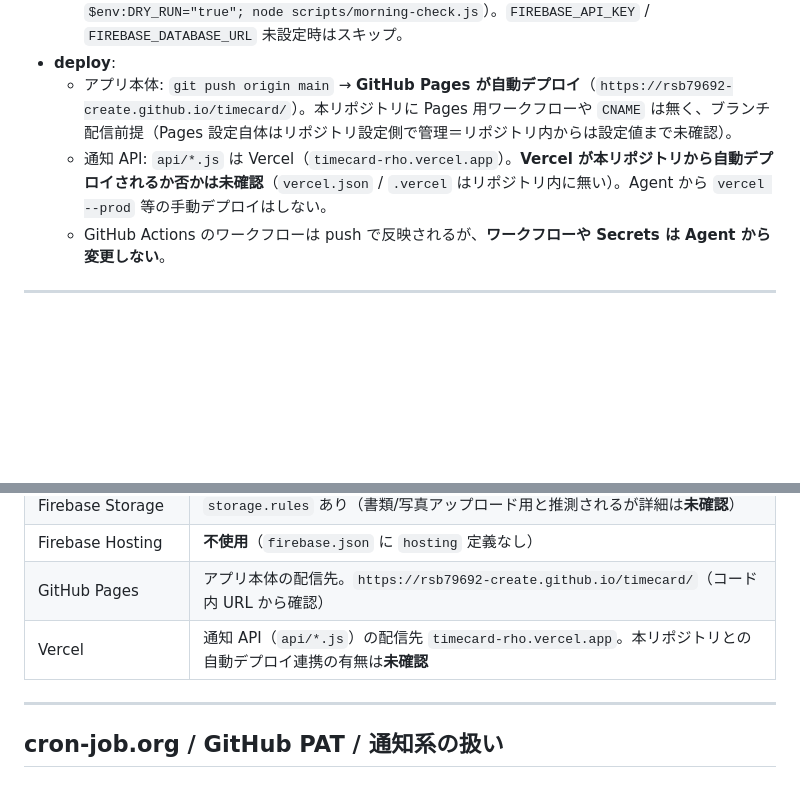
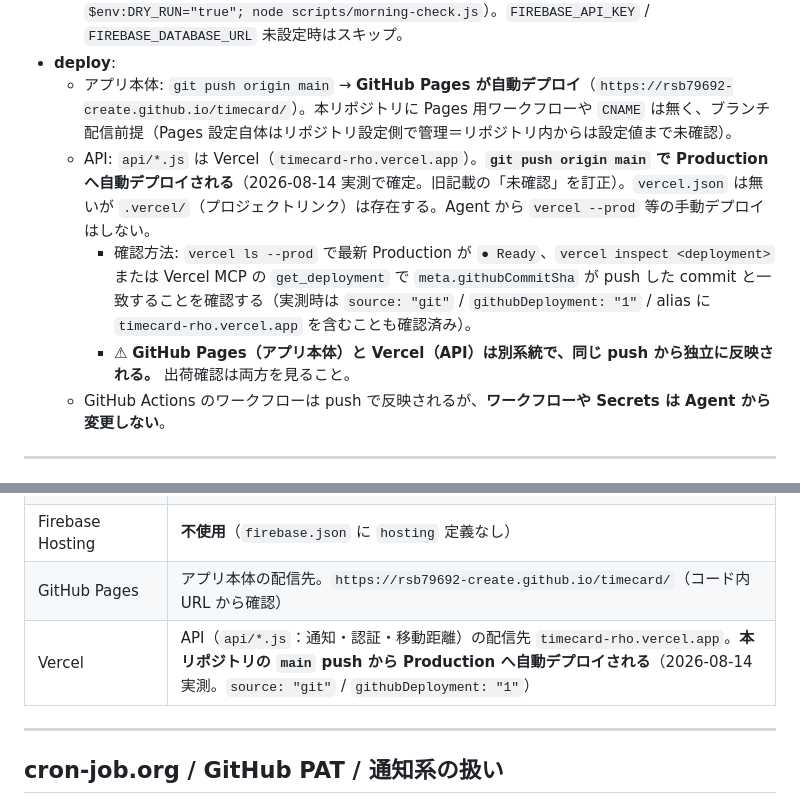
Before and after one commit to rsb79692-create/timecard, a Markdown page: AGENTS.md, 2 parts joined by grey strips. GitHub-like rendering; blank space fills up the shorter version.

Commit message:
docs: Vercel自動デプロイの「未確認」を実測結果で確定
git push origin main で api/*.js が Vercel Production へ自動デプロイされる
ことを実測で確認したため、AGENTS.md の未確認記載を訂正する。
確認手順（vercel ls --prod / githubCommitSha の照合）も併記した。

Co-Authored-By: Claude Opus 5 (1M context) <noreply@anthropic.com>

```diff
--- a/AGENTS.md
+++ b/AGENTS.md
@@ -460,7 +460,9 @@ CSV形式を固定する。テスト件数は増減するため固定値を規
   - 通知ロジック dryRun（送信なし）: `DRY_RUN=true node scripts/morning-check.js`（PowerShell: `$env:DRY_RUN="true"; node scripts/morning-check.js`）。`FIREBASE_API_KEY` / `FIREBASE_DATABASE_URL` 未設定時はスキップ。
 - **deploy**:
   - アプリ本体: `git push origin main` → **GitHub Pages が自動デプロイ**（`https://rsb79692-create.github.io/timecard/`）。本リポジトリに Pages 用ワークフローや `CNAME` は無く、ブランチ配信前提（Pages 設定自体はリポジトリ設定側で管理＝リポジトリ内からは設定値まで未確認）。
-  - 通知 API: `api/*.js` は Vercel（`timecard-rho.vercel.app`）。**Vercel が本リポジトリから自動デプロイされるか否かは未確認**（`vercel.json` / `.vercel` はリポジトリ内に無い）。Agent から `vercel --prod` 等の手動デプロイはしない。
+  - API: `api/*.js` は Vercel（`timecard-rho.vercel.app`）。**`git push origin main` で Production へ自動デプロイされる**（2026-08-14 実測で確定。旧記載の「未確認」を訂正）。`vercel.json` は無いが `.vercel/`（プロジェクトリンク）は存在する。Agent から `vercel --prod` 等の手動デプロイはしない。
+    - 確認方法: `vercel ls --prod` で最新 Production が `● Ready`、`vercel inspect <deployment>` または Vercel MCP の `get_deployment` で `meta.githubCommitSha` が push した commit と一致することを確認する（実測時は `source: "git"` / `githubDeployment: "1"` / alias に `timecard-rho.vercel.app` を含むことも確認済み）。
+    - ⚠ **GitHub Pages（アプリ本体）と Vercel（API）は別系統で、同じ push から独立に反映される。** 出荷確認は両方を見ること。
   - GitHub Actions のワークフローは push で反映されるが、**ワークフローや Secrets は Agent から変更しない**。
 
 ---
@@ -475,7 +477,7 @@ CSV形式を固定する。テスト件数は増減するため固定値を規
 | Firebase Storage | `storage.rules` あり（書類/写真アップロード用と推測されるが詳細は**未確認**） |
 | Firebase Hosting | **不使用**（`firebase.json` に `hosting` 定義なし） |
 | GitHub Pages | アプリ本体の配信先。`https://rsb79692-create.github.io/timecard/`（コード内 URL から確認） |
-| Vercel | 通知 API（`api/*.js`）の配信先 `timecard-rho.vercel.app`。本リポジトリとの自動デプロイ連携の有無は**未確認** |
+| Vercel | API（`api/*.js`：通知・認証・移動距離）の配信先 `timecard-rho.vercel.app`。**本リポジトリの `main` push から Production へ自動デプロイされる**（2026-08-14 実測。`source: "git"` / `githubDeployment: "1"`） |
 
 ---
 
```
